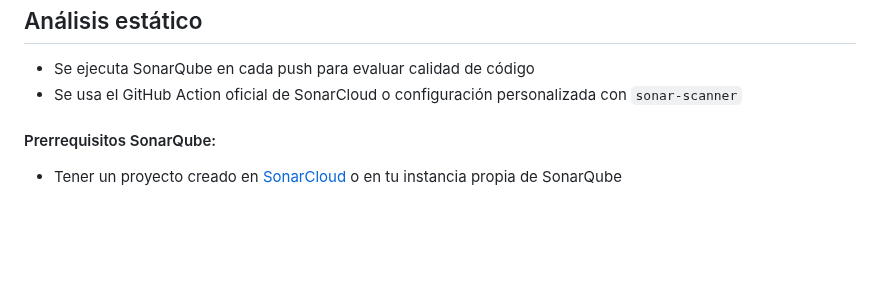
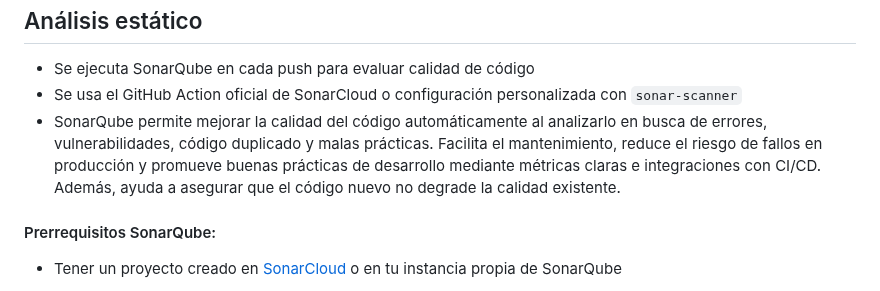
Before and after one commit to luciai27/obligatorio-devops-iz, a Markdown page: README.md, the part around one of its changes. GitHub-like rendering; blank space fills up the shorter version.

```diff
--- a/README.md
+++ b/README.md
@@ -225,6 +225,7 @@ Cada entorno (dev, test, main) tiene su propio conjunto de archivos Terraform:
  ## Análisis estático
    - Se ejecuta SonarQube en cada push para evaluar calidad de código
    - Se usa el GitHub Action oficial de SonarCloud o configuración personalizada con `sonar-scanner`
+   - SonarQube permite mejorar la calidad del código automáticamente al analizarlo en busca de errores, vulnerabilidades, código duplicado y malas prácticas. Facilita el mantenimiento, reduce el riesgo de fallos en producción y promueve buenas prácticas de desarrollo mediante métricas claras e integraciones con CI/CD. Además, ayuda a asegurar que el código nuevo  no degrade la calidad existente.
 
    #### Prerrequisitos SonarQube:
    - Tener un proyecto creado en [SonarCloud](https://sonarcloud.io/) o en tu instancia propia de SonarQube
```
Also changed, not shown: other parts of README.md (+1 -0 lines).
